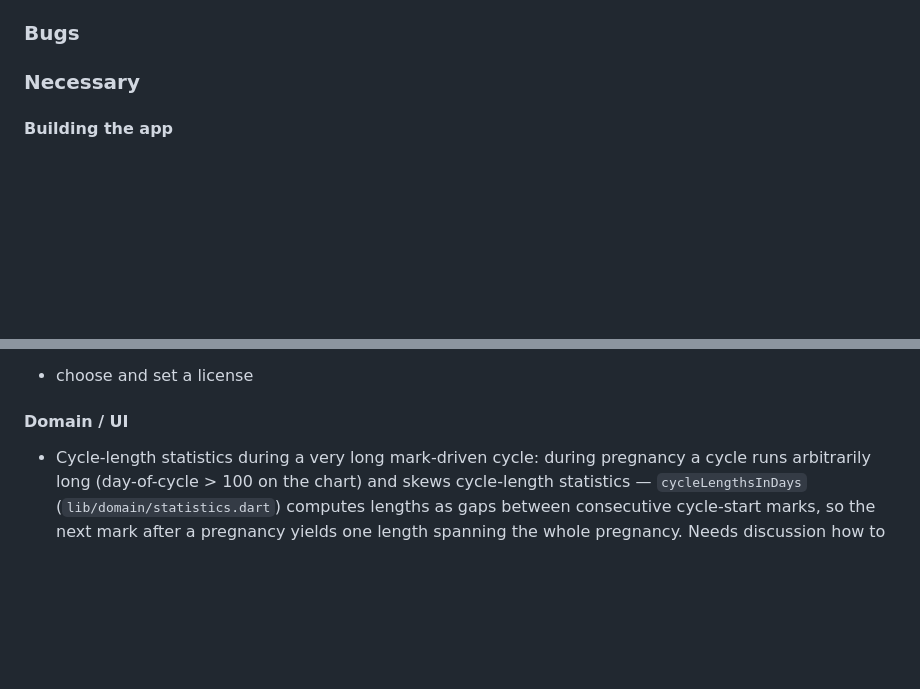
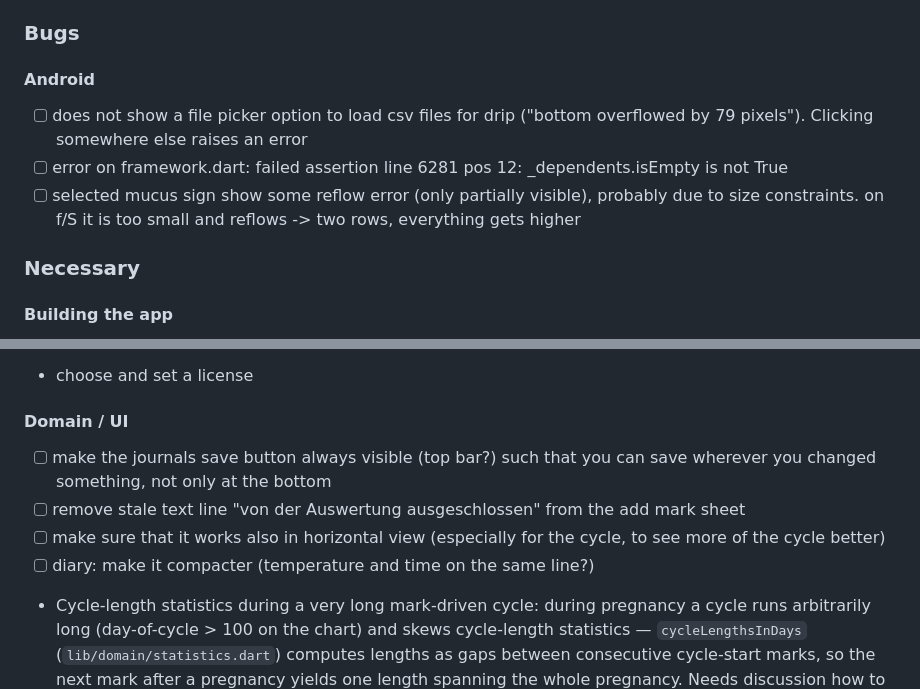
Before and after one commit to BenediktBurger/cycle-app, a Markdown page: docs/roadmap.md, 2 parts joined by grey strips. Rendered like a GitHub page; blank space fills up the shorter version.

Commit message:
Update roadmap

```diff
--- a/docs/roadmap.md
+++ b/docs/roadmap.md
@@ -22,6 +22,12 @@ the sections above track planned work, git history keeps the record (see
 [`AGENTS.md`](../AGENTS.md)).
 
 ### Bugs
+
+#### Android
+
+- [ ] does not show a file picker option to load csv files for drip ("bottom overflowed by 79 pixels"). Clicking somewhere else raises an error
+- [ ] error on framework.dart: failed assertion line 6281 pos 12: _dependents.isEmpty is not True
+- [ ] selected mucus sign show some reflow error (only partially visible), probably due to size constraints. on f/S it is too small and reflows -> two rows, everything gets higher
 
 ### Necessary
 
@@ -52,6 +58,10 @@ the sections above track planned work, git history keeps the record (see
 
 #### Domain / UI
 
+- [ ] make the journals save button always visible (top bar?) such that you can save wherever you changed something, not only at the bottom
+- [ ] remove stale text line "von der Auswertung ausgeschlossen" from the add mark sheet
+- [ ] make sure that it works also in horizontal view (especially for the cycle, to see more of the cycle better)
+- [ ] diary: make it compacter (temperature and time on the same line?)
 - Cycle-length statistics during a very long mark-driven cycle: during
   pregnancy a cycle runs arbitrarily long (day-of-cycle > 100 on the
   chart) and skews cycle-length statistics — `cycleLengthsInDays`
```
